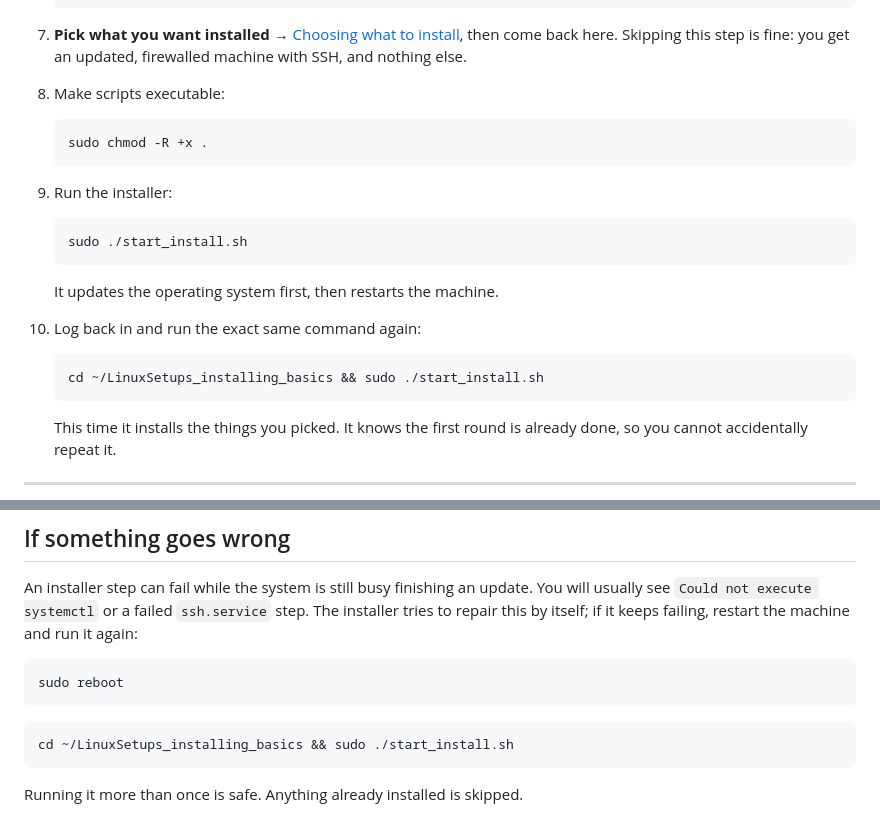
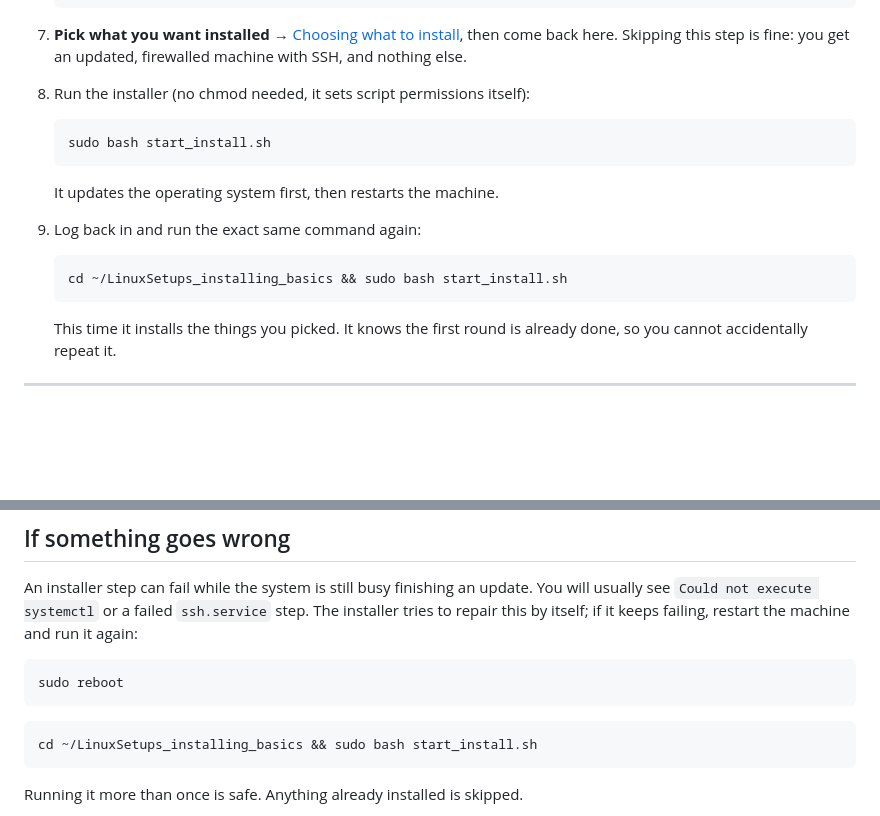
Before and after one commit to VLoorenDeJong/LinuxSetups_installing_basics, a Markdown page: README.md, 2 parts joined by grey strips. Drawn GitHub-style; blank space fills up the shorter version.

Commit message:
Drop the chmod step, invoke with bash
The LinuxSetups README already tells the reader no chmod is needed because the
installer sets script permissions itself. This one still had a chmod step and
called ./start_install.sh, which only works if that file is already executable
after a fresh clone.

Calling it with bash removes that dependency, and set_scripts_executable.sh
runs first in Phase 1 to handle the rest. One step fewer, and the two READMEs
now say the same thing.

Co-Authored-By: Claude Opus 5 <noreply@anthropic.com>
Claude-Session: https://claude.ai/code/session_01TkPzyN9fGkYcyaTXeLqb8e

````diff
--- a/README.md
+++ b/README.md
@@ -75,20 +75,15 @@ with the rest.
    then come back here. Skipping this step is fine: you get an updated,
    firewalled machine with SSH, and nothing else.
 
-1. Make scripts executable:
+1. Run the installer (no chmod needed, it sets script permissions itself):
    ```shell
-   sudo chmod -R +x .
-   ```
-
-1. Run the installer:
-   ```shell
-   sudo ./start_install.sh
+   sudo bash start_install.sh
    ```
    It updates the operating system first, then restarts the machine.
 
 1. Log back in and run the exact same command again:
    ```shell
-   cd ~/LinuxSetups_installing_basics && sudo ./start_install.sh
+   cd ~/LinuxSetups_installing_basics && sudo bash start_install.sh
    ```
    This time it installs the things you picked. It knows the first round is
    already done, so you cannot accidentally repeat it.
@@ -172,7 +167,7 @@ sudo reboot
 ```
 
 ```shell
-cd ~/LinuxSetups_installing_basics && sudo ./start_install.sh
+cd ~/LinuxSetups_installing_basics && sudo bash start_install.sh
 ```
 
 Running it more than once is safe. Anything already installed is skipped.
````
